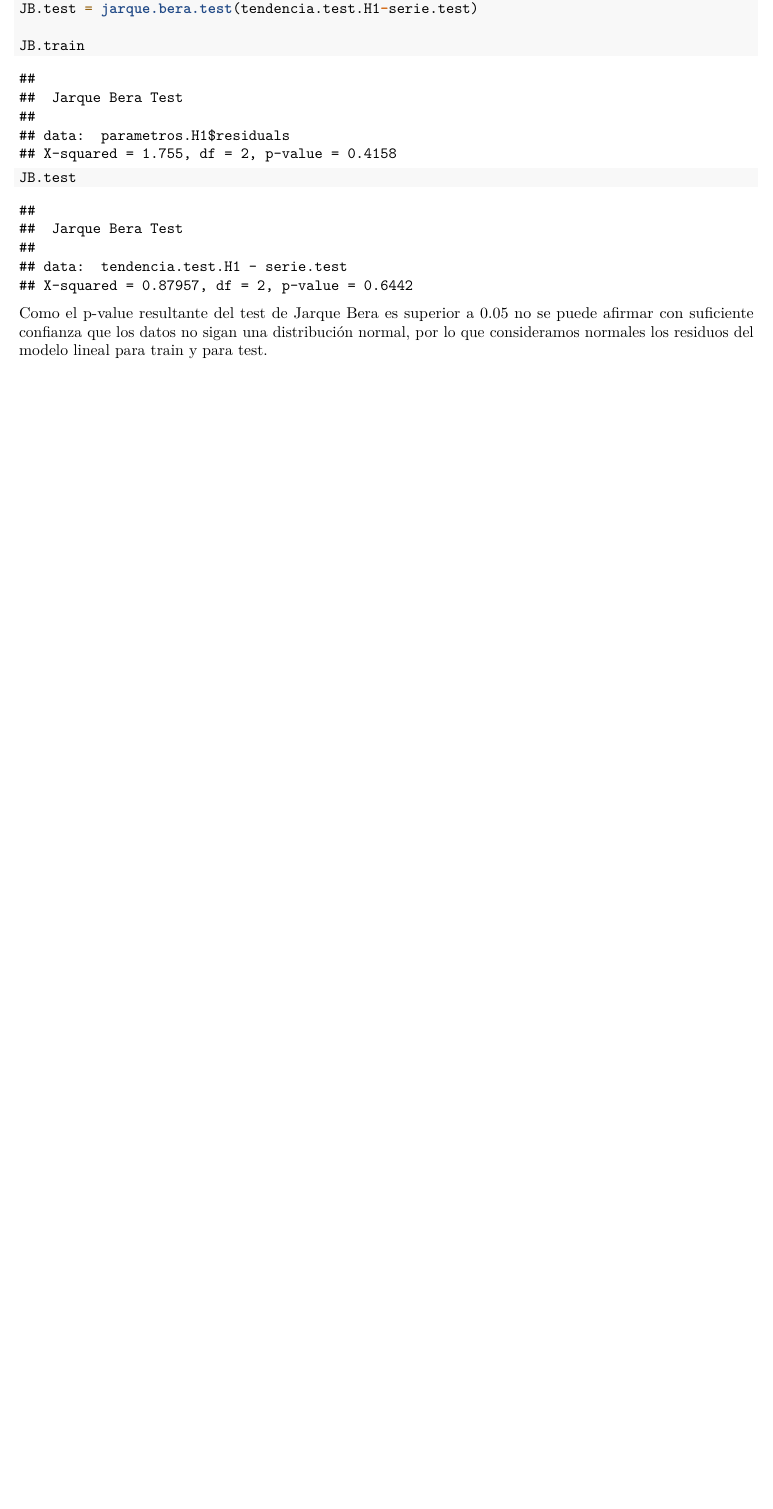
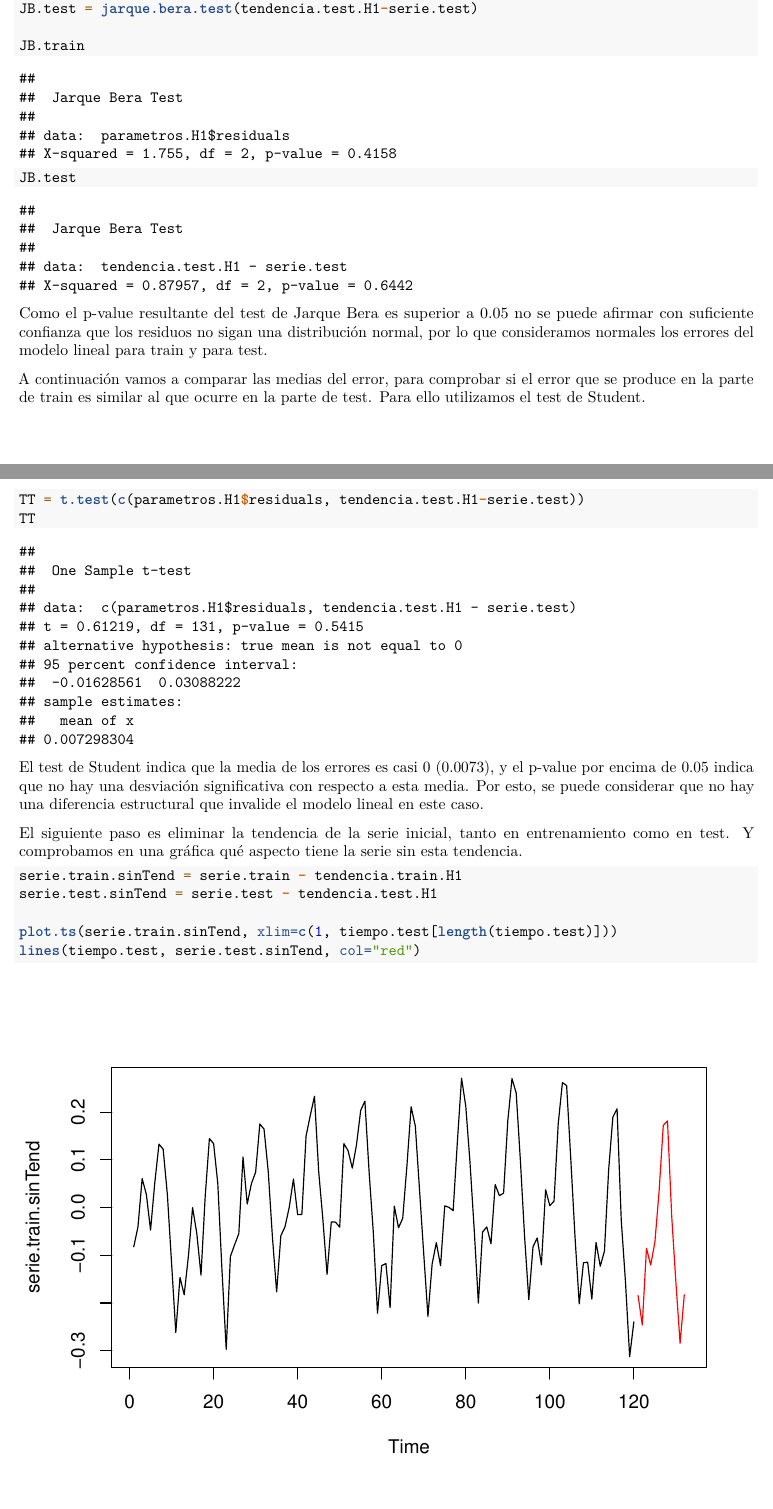
Before and after one commit to JJSrra/Series-Temporales-Trabajo-Guiado, an R Markdown document (TrabajoGuiadoST.Rmd): part of page 5 of 5 before the commit and two parts of pages 5 and 6 of 7 after it, the two joined at a grey line, cut so that both start at the same text, the shorter picture padded with empty space. Rendered offline with R 4.5, knitr and Pandoc, then LaTeX, with nearby package versions.

Commit message:
Eliminadas tendencia y estacionalidad de la serie

````diff
--- a/TrabajoGuiadoST.Rmd
+++ b/TrabajoGuiadoST.Rmd
@@ -95,4 +95,22 @@ JB.train
 JB.test
 ```
 
-Como el p-value resultante del test de Jarque Bera es superior a 0.05 no se puede afirmar con suficiente confianza que los datos no sigan una distribución normal, por lo que consideramos normales los residuos del modelo lineal para train y para test.
+Como el p-value resultante del test de Jarque Bera es superior a 0.05 no se puede afirmar con suficiente confianza que los residuos no sigan una distribución normal, por lo que consideramos normales los errores del modelo lineal para train y para test.
+
+A continuación vamos a comparar las medias del error, para comprobar si el error que se produce en la parte de train es similar al que ocurre en la parte de test. Para ello utilizamos el test de Student.
+
+```{r}
+TT = t.test(c(parametros.H1$residuals, tendencia.test.H1-serie.test))
+TT
+```
+
+El test de Student indica que la media de los errores es casi 0 (0.0073), y el p-value por encima de 0.05 indica que no hay una desviación significativa con respecto a esta media. Por esto, se puede considerar que no hay una diferencia estructural que invalide el modelo lineal en este caso.
+
+El siguiente paso es eliminar la tendencia de la serie inicial, tanto en entrenamiento como en test. Y comprobamos en una gráfica qué aspecto tiene la serie sin esta tendencia.
+
+```{r}
+serie.train.sinTend = serie.train - tendencia.train.H1
+serie.test.sinTend = serie.test - tendencia.test.H1
+
+plot.ts(serie.train.sinTend, xlim=c(1, tiempo.test[length(tiempo.test)]))
+lines(tiempo.test, serie.test.sinTend, col="red")
````
Also changed, not shown: TrabajoGuiadoST.pdf, TrabajoGuiadoST.Rmd (22 more changed lines).
